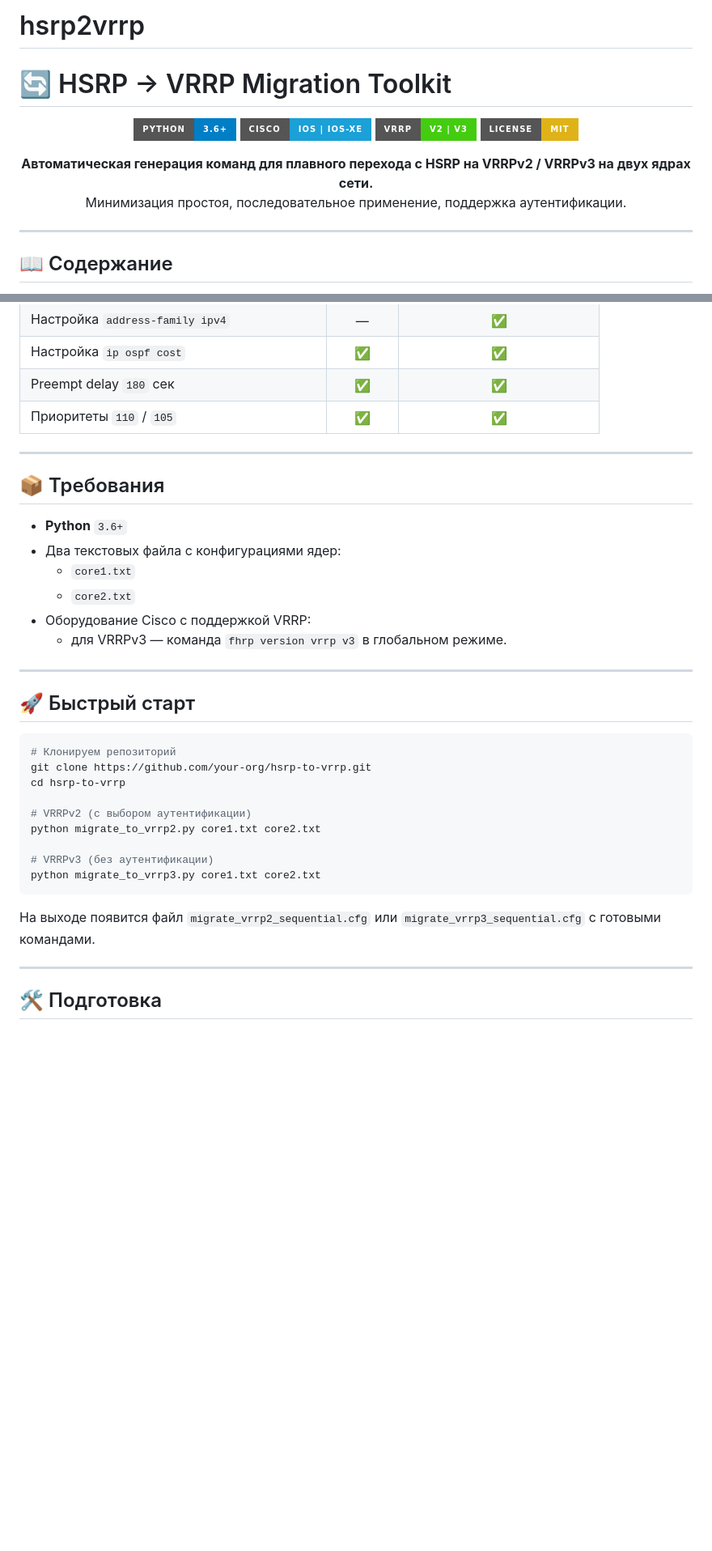
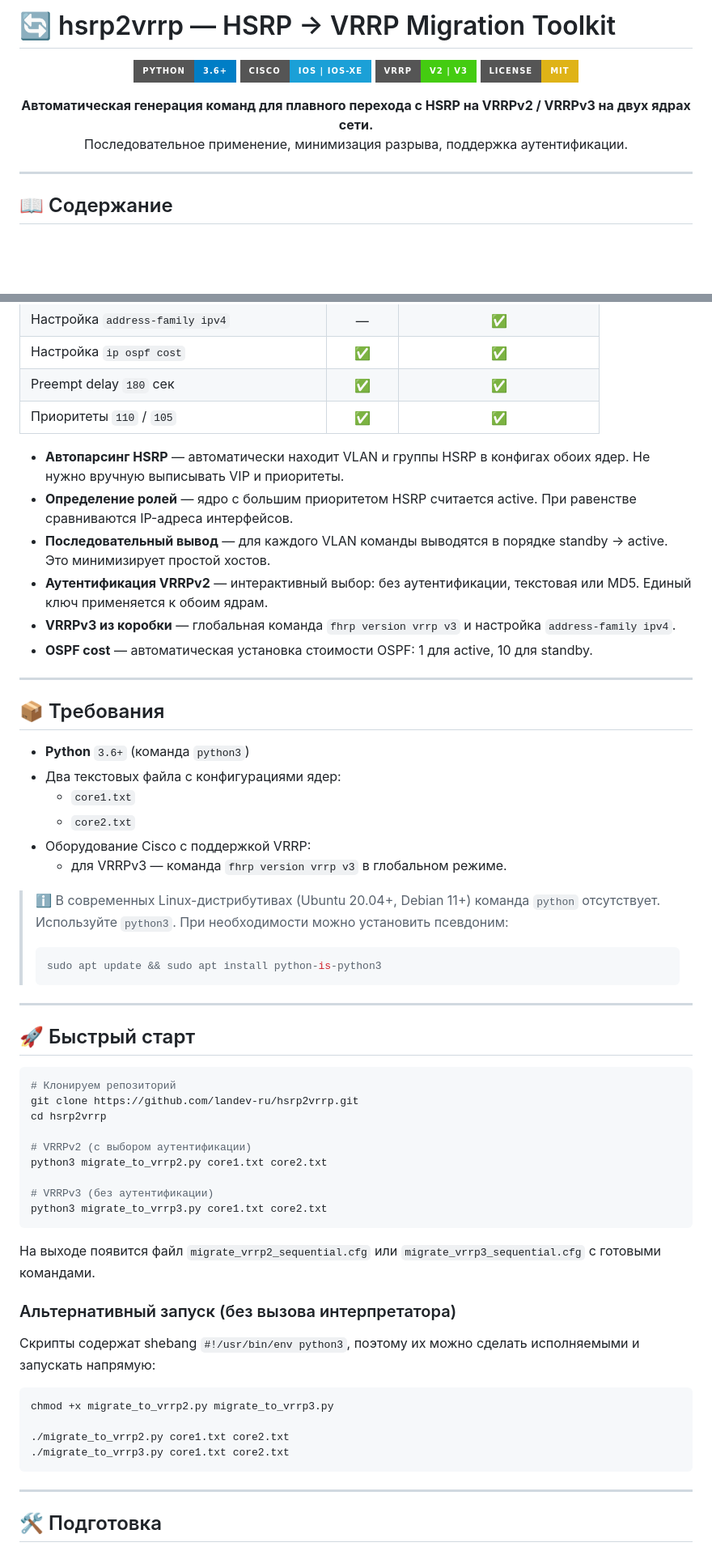
Before and after one commit to landev-ru/hsrp2vrrp, a Markdown page: README.md, 2 parts joined by grey strips. Shown at 81% size. Drawn GitHub-style; badges without logos; blank space fills up the shorter version.

````diff
--- a/README.md
+++ b/README.md
@@ -1,5 +1,4 @@
-# hsrp2vrrp
-# 🔄 HSRP → VRRP Migration Toolkit
+# 🔄 hsrp2vrrp — HSRP → VRRP Migration Toolkit
 
 <p align="center">
   <img src="https://img.shields.io/badge/python-3.6%2B-blue?style=for-the-badge&logo=python&logoColor=white" alt="Python"/>
@@ -10,7 +9,7 @@
 
 <p align="center">
   <b>Автоматическая генерация команд для плавного перехода с HSRP на VRRPv2 / VRRPv3 на двух ядрах сети.</b><br/>
-  Минимизация простоя, последовательное применение, поддержка аутентификации.
+  Последовательное применение, минимизация разрыва, поддержка аутентификации.
 </p>
 
 ---
@@ -57,16 +56,29 @@
 | Preempt delay `180` сек | ✅ | ✅ |
 | Приоритеты `110` / `105` | ✅ | ✅ |
 
+- **Автопарсинг HSRP** — автоматически находит VLAN и группы HSRP в конфигах обоих ядер. Не нужно вручную выписывать VIP и приоритеты.
+- **Определение ролей** — ядро с большим приоритетом HSRP считается active. При равенстве сравниваются IP-адреса интерфейсов.
+- **Последовательный вывод** — для каждого VLAN команды выводятся в порядке standby → active. Это минимизирует простой хостов.
+- **Аутентификация VRRPv2** — интерактивный выбор: без аутентификации, текстовая или MD5. Единый ключ применяется к обоим ядрам.
+- **VRRPv3 из коробки** — глобальная команда `fhrp version vrrp v3` и настройка `address-family ipv4`.
+- **OSPF cost** — автоматическая установка стоимости OSPF: 1 для active, 10 для standby.
+
 ---
 
 ## 📦 Требования
 
-- **Python** `3.6+`
+- **Python** `3.6+` (команда `python3`)
 - Два текстовых файла с конфигурациями ядер:
   - `core1.txt`
   - `core2.txt`
 - Оборудование Cisco с поддержкой VRRP:
   - для VRRPv3 — команда `fhrp version vrrp v3` в глобальном режиме.
+
+> ℹ️ В современных Linux-дистрибутивах (Ubuntu 20.04+, Debian 11+) команда `python` отсутствует. Используйте `python3`. При необходимости можно установить псевдоним:
+>
+> ```bash
+> sudo apt update && sudo apt install python-is-python3
+> ```
 
 ---
 
@@ -74,17 +86,28 @@
 
 ```bash
 # Клонируем репозиторий
-git clone https://github.com/your-org/hsrp-to-vrrp.git
-cd hsrp-to-vrrp
+git clone https://github.com/landev-ru/hsrp2vrrp.git
+cd hsrp2vrrp
 
 # VRRPv2 (с выбором аутентификации)
-python migrate_to_vrrp2.py core1.txt core2.txt
+python3 migrate_to_vrrp2.py core1.txt core2.txt
 
 # VRRPv3 (без аутентификации)
-python migrate_to_vrrp3.py core1.txt core2.txt
+python3 migrate_to_vrrp3.py core1.txt core2.txt
 ```
 
 На выходе появится файл `migrate_vrrp2_sequential.cfg` или `migrate_vrrp3_sequential.cfg` с готовыми командами.
+
+### Альтернативный запуск (без вызова интерпретатора)
+
+Скрипты содержат shebang `#!/usr/bin/env python3`, поэтому их можно сделать исполняемыми и запускать напрямую:
+
+```bash
+chmod +x migrate_to_vrrp2.py migrate_to_vrrp3.py
+
+./migrate_to_vrrp2.py core1.txt core2.txt
+./migrate_to_vrrp3.py core1.txt core2.txt
+```
 
 ---
 
````
Also changed, not shown: other parts of README.md (+60 -5 lines).
